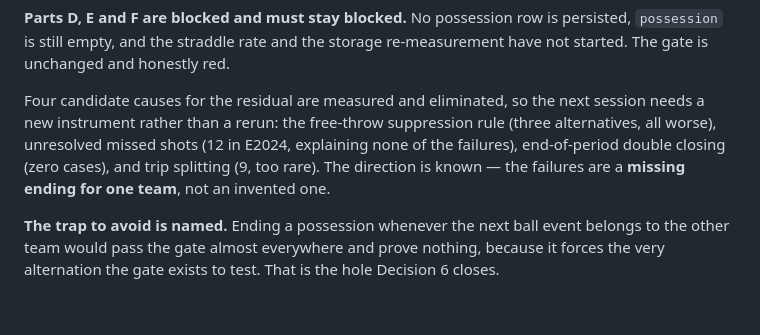
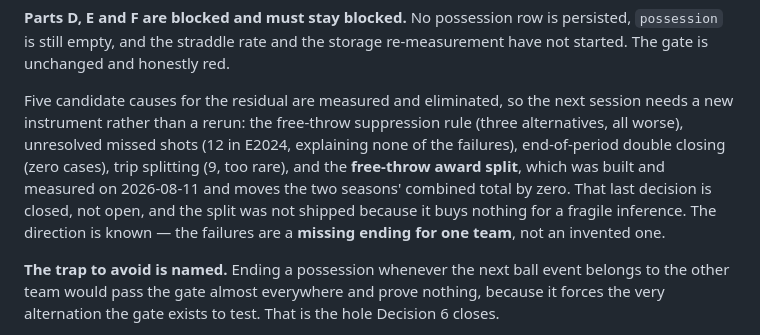
Before and after one commit to egemeny13/euroleague-analytics, a Markdown page: ROADMAP.md, the part around the change. GitHub-like rendering; blank space fills up the shorter version.

```diff
--- a/ROADMAP.md
+++ b/ROADMAP.md
@@ -189,12 +189,15 @@ in E2024 and 367 to **385 of 402** in E2025.
 persisted, `possession` is still empty, and the straddle rate and the storage
 re-measurement have not started. The gate is unchanged and honestly red.
 
-Four candidate causes for the residual are measured and eliminated, so the next
+Five candidate causes for the residual are measured and eliminated, so the next
 session needs a new instrument rather than a rerun: the free-throw suppression
 rule (three alternatives, all worse), unresolved missed shots (12 in E2024,
-explaining none of the failures), end-of-period double closing (zero cases), and
-trip splitting (9, too rare). The direction is known — the failures are a
-**missing ending for one team**, not an invented one.
+explaining none of the failures), end-of-period double closing (zero cases),
+trip splitting (9, too rare), and the **free-throw award split**, which was
+built and measured on 2026-08-11 and moves the two seasons' combined total by
+zero. That last decision is closed, not open, and the split was not shipped
+because it buys nothing for a fragile inference. The direction is known — the
+failures are a **missing ending for one team**, not an invented one.
 
 **The trap to avoid is named.** Ending a possession whenever the next ball event
 belongs to the other team would pass the gate almost everywhere and prove
```
Also changed, not shown: docs/PHASE_6_POSSESSIONS_REPORT.md (+34 -3 lines).
